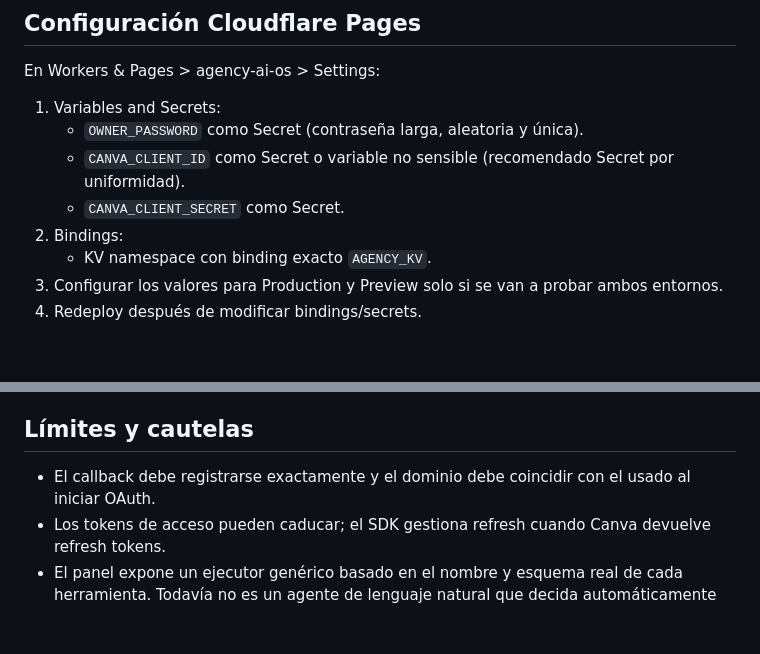
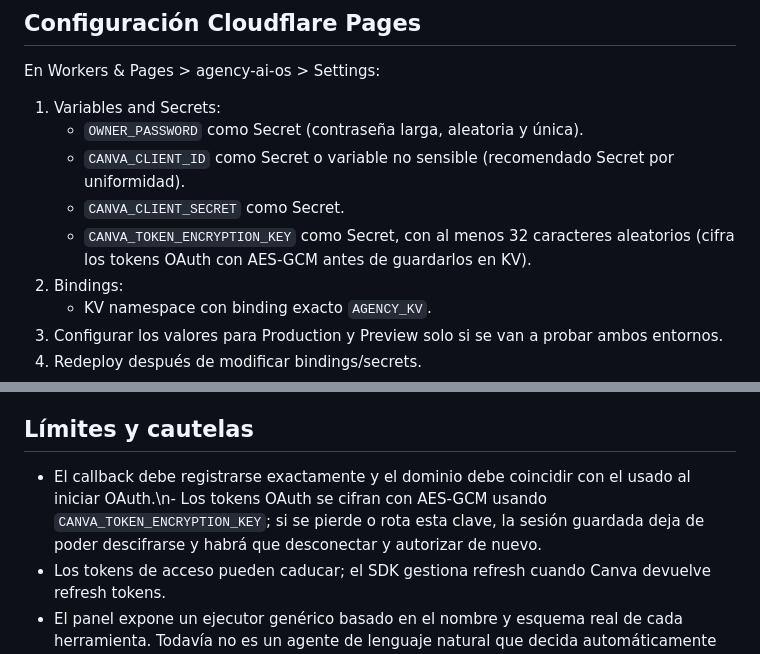
Before and after one commit to papelegruba-ppb/AGENCY-AI-OS, a Markdown page: CANVA-MCP-SETUP.md, 2 parts joined by grey strips. Drawn GitHub-style; blank space fills up the shorter version.

Commit message:
Document Canva token encryption secret and key rotation

```diff
--- a/CANVA-MCP-SETUP.md
+++ b/CANVA-MCP-SETUP.md
@@ -17,6 +17,7 @@ En Workers & Pages > agency-ai-os > Settings:
    - `OWNER_PASSWORD` como Secret (contraseña larga, aleatoria y única).
    - `CANVA_CLIENT_ID` como Secret o variable no sensible (recomendado Secret por uniformidad).
    - `CANVA_CLIENT_SECRET` como Secret.
+   - `CANVA_TOKEN_ENCRYPTION_KEY` como Secret, con al menos 32 caracteres aleatorios (cifra los tokens OAuth con AES-GCM antes de guardarlos en KV).
 2. Bindings:
    - KV namespace con binding exacto `AGENCY_KV`.
 3. Configurar los valores para Production y Preview solo si se van a probar ambos entornos.
@@ -67,7 +68,7 @@ La cookie de propietaria usa SameSite=Lax para que el navegador la envíe en la
 
 ## Límites y cautelas
 
-- El callback debe registrarse exactamente y el dominio debe coincidir con el usado al iniciar OAuth.
+- El callback debe registrarse exactamente y el dominio debe coincidir con el usado al iniciar OAuth.\n- Los tokens OAuth se cifran con AES-GCM usando `CANVA_TOKEN_ENCRYPTION_KEY`; si se pierde o rota esta clave, la sesión guardada deja de poder descifrarse y habrá que desconectar y autorizar de nuevo.
 - Los tokens de acceso pueden caducar; el SDK gestiona refresh cuando Canva devuelve refresh tokens.
 - El panel expone un ejecutor genérico basado en el nombre y esquema real de cada herramienta. Todavía no es un agente de lenguaje natural que decida automáticamente qué tool llamar.
 - Las herramientas de Canva pueden crear o modificar contenido dentro de la cuenta autorizada. Revisa cada llamada antes de ejecutarla.
```
